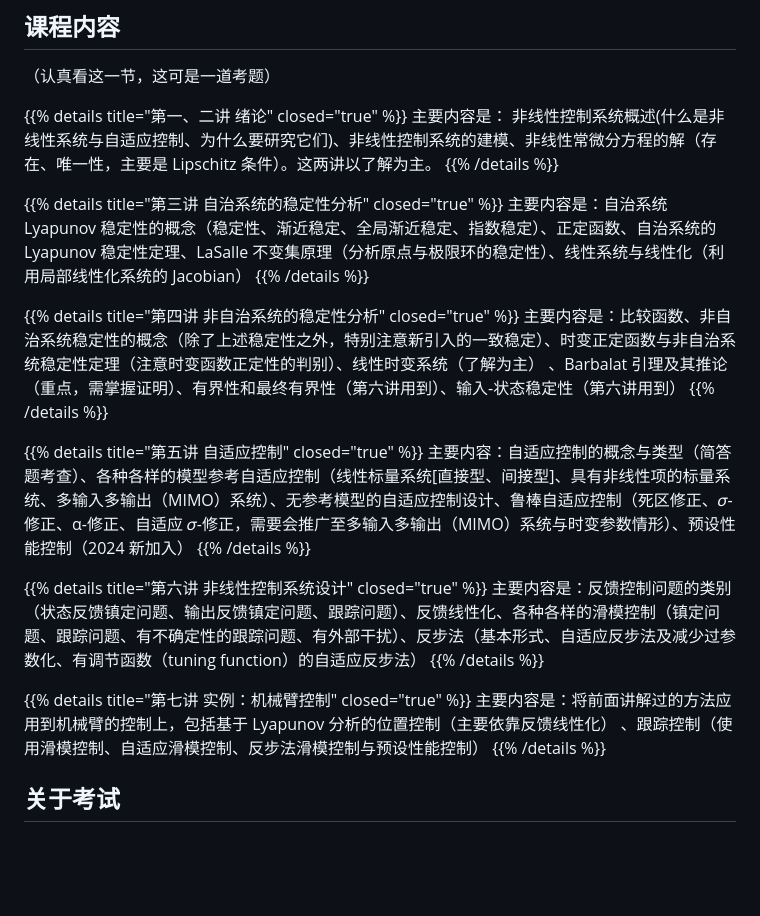
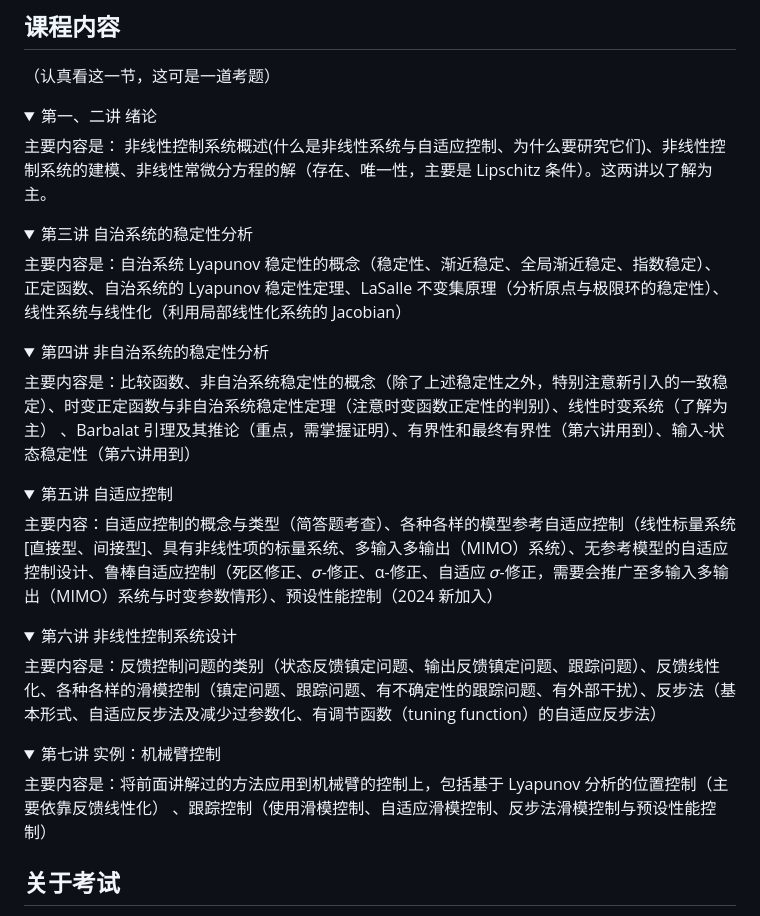
Before and after one commit to HITSZ-OpenAuto/AUTO5005, a Markdown page: README.md, the part around the change. Drawn GitHub-style; folded sections open; blank space fills up the shorter version.

Commit message:
fix: make README MDX-compatible

```diff
--- a/README.md
+++ b/README.md
@@ -43,29 +43,47 @@
 
 （认真看这一节，这可是一道考题）
 
-{{% details title="第一、二讲 绪论" closed="true" %}}
+<details>
+<summary>第一、二讲 绪论</summary>
+
 主要内容是： 非线性控制系统概述(什么是非线性系统与自适应控制、为什么要研究它们)、非线性控制系统的建模、非线性常微分方程的解（存在、唯一性，主要是 Lipschitz 条件）。这两讲以了解为主。
-{{% /details %}}
 
-{{% details title="第三讲 自治系统的稳定性分析" closed="true" %}}
+</details>
+
+<details>
+<summary>第三讲 自治系统的稳定性分析</summary>
+
 主要内容是：自治系统 Lyapunov 稳定性的概念（稳定性、渐近稳定、全局渐近稳定、指数稳定）、正定函数、自治系统的 Lyapunov 稳定性定理、LaSalle 不变集原理（分析原点与极限环的稳定性）、线性系统与线性化（利用局部线性化系统的 Jacobian）
-{{% /details %}}
 
-{{% details title="第四讲 非自治系统的稳定性分析" closed="true" %}}
+</details>
+
+<details>
+<summary>第四讲 非自治系统的稳定性分析</summary>
+
 主要内容是：比较函数、非自治系统稳定性的概念（除了上述稳定性之外，特别注意新引入的一致稳定）、时变正定函数与非自治系统稳定性定理（注意时变函数正定性的判别）、线性时变系统（了解为主） 、Barbalat 引理及其推论（重点，需掌握证明）、有界性和最终有界性（第六讲用到）、输入-状态稳定性（第六讲用到）
-{{% /details %}}
 
-{{% details title="第五讲 自适应控制" closed="true" %}}
+</details>
+
+<details>
+<summary>第五讲 自适应控制</summary>
+
 主要内容：自适应控制的概念与类型（简答题考查）、各种各样的模型参考自适应控制（线性标量系统[直接型、间接型]、具有非线性项的标量系统、多输入多输出（MIMO）系统）、无参考模型的自适应控制设计、鲁棒自适应控制（死区修正、𝜎-修正、α-修正、自适应 𝜎-修正，需要会推广至多输入多输出（MIMO）系统与时变参数情形）、预设性能控制（2024 新加入）
-{{% /details %}}
 
-{{% details title="第六讲 非线性控制系统设计" closed="true" %}}
+</details>
+
+<details>
+<summary>第六讲 非线性控制系统设计</summary>
+
 主要内容是：反馈控制问题的类别（状态反馈镇定问题、输出反馈镇定问题、跟踪问题）、反馈线性化、各种各样的滑模控制（镇定问题、跟踪问题、有不确定性的跟踪问题、有外部干扰）、反步法（基本形式、自适应反步法及减少过参数化、有调节函数（tuning function）的自适应反步法）
-{{% /details %}}
 
-{{% details title="第七讲 实例：机械臂控制" closed="true" %}}
+</details>
+
+<details>
+<summary>第七讲 实例：机械臂控制</summary>
+
 主要内容是：将前面讲解过的方法应用到机械臂的控制上，包括基于 Lyapunov 分析的位置控制（主要依靠反馈线性化） 、跟踪控制（使用滑模控制、自适应滑模控制、反步法滑模控制与预设性能控制）
-{{% /details %}}
+
+</details>
 
 ## 关于考试
 <!-- TOML-SECTION: title="关于考试" -->
```
